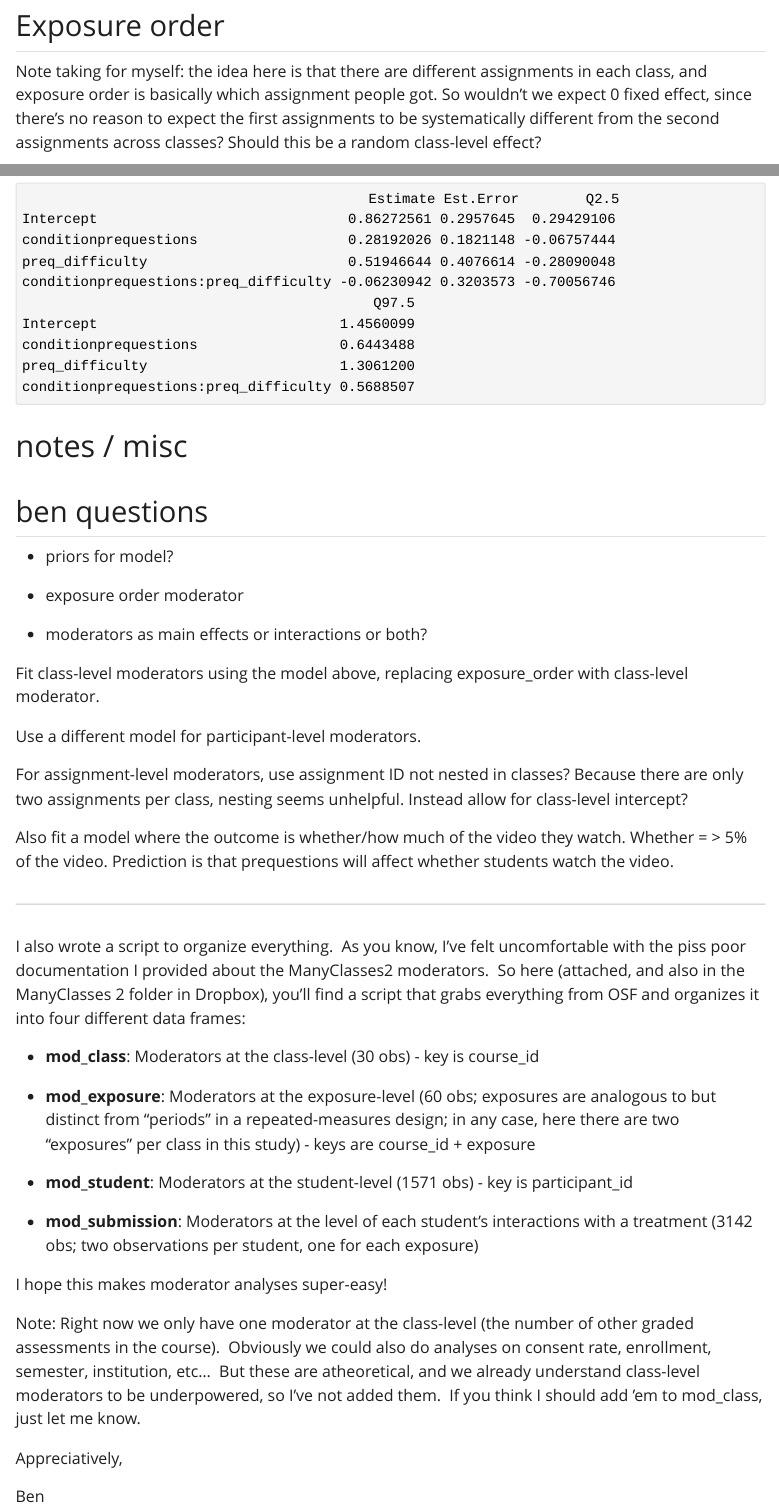
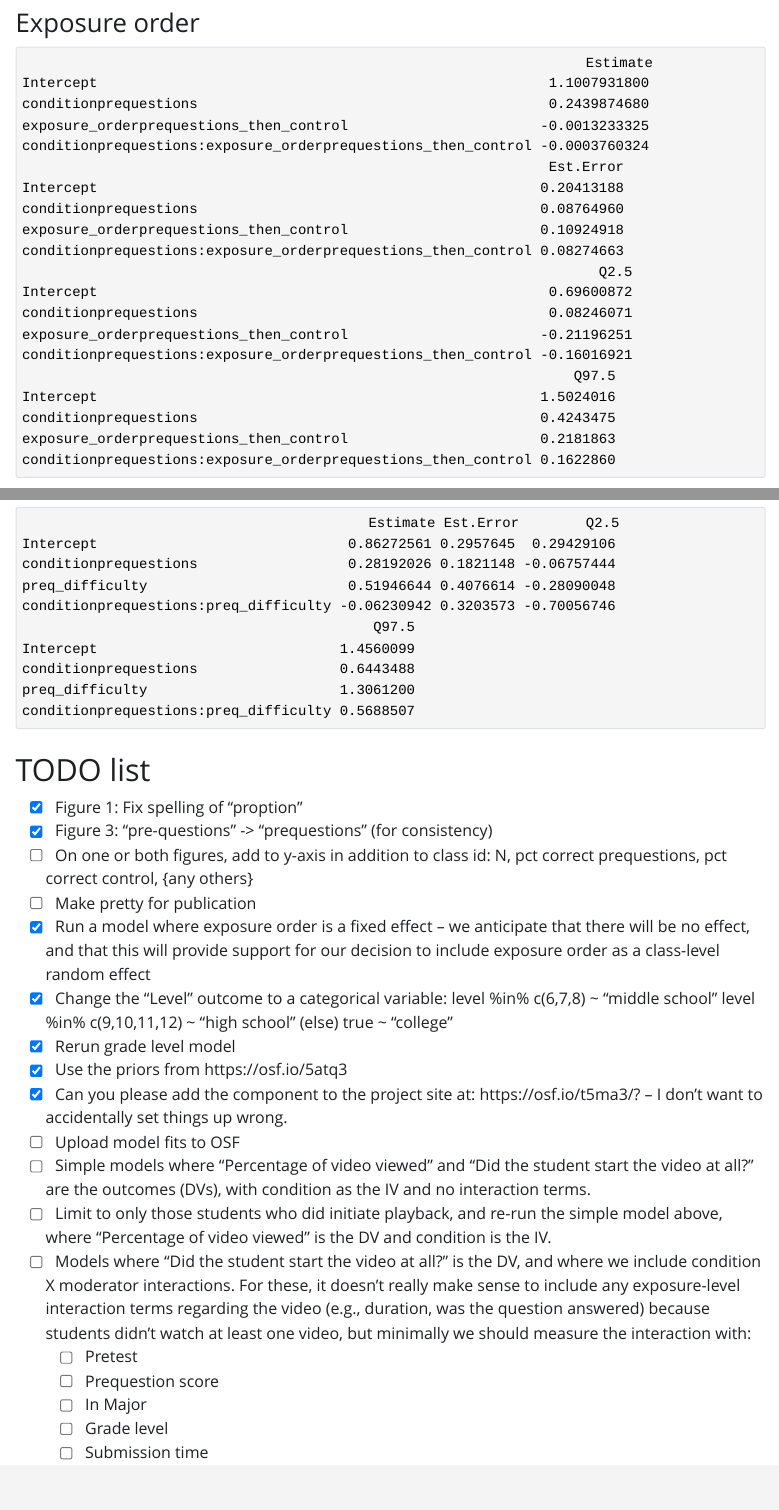
Before and after one commit to jodeleeuw/many-classes-2-analysis, a Quarto document (analysis.qmd): the page in a window 1100 px wide, from 1500 px down before the commit and from 1570 px down after it, so that both start at the same text, and a second part further down, joined at a grey line. The pictures show the output file analysis.html that the author committed with the source, opened offline; Quarto's library style sheets are replaced by a plain one without menus.

Commit message:
Making todo list progress

````diff
--- a/analysis.qmd
+++ b/analysis.qmd
@@ -201,7 +201,7 @@ overall_estimate_forest_plot <- forest_plot_data %>%
 ggplot(forest_plot_data, aes(x = odds, y=id)) +
   stat_pointinterval()+
   stat_pointinterval(data=overall_estimate_forest_plot, shape=18, point_size=5)+
-  labs(x="Odds ratio for correct response with pre-questions / without pre-questions ", y="Class ID")+
+  labs(x="Odds ratio for correct response with prequestions / without prequestions ", y="Class ID")+
   scale_x_continuous(breaks=c(seq(0,1,0.1),seq(1,10,1)))+
   coord_trans(x = 'log10') +
   geom_vline(xintercept=1)+
@@ -219,9 +219,9 @@ ggplot(forest_plot_data, aes(x = odds, y=id)) +
 load('moderators.Rdata')
 ```
 
-## Exposure order
+## Class Level
 
-Note taking for myself: the idea here is that there are different assignments in each class, and exposure order is basically which assignment people got. So wouldn't we expect 0 fixed effect, since there's no reason to expect the first assignments to be systematically different from the second assignments across classes? Should this be a random class-level effect?
+### Exposure order
 
 ```{r}
 #| label: Exposure order data
@@ -242,6 +242,23 @@ exposure_order_model_data <- datFrm %>%
   mutate(condition = outcome_phase) %>%
   select(-trials_phase, -outcome_phase)
 
+```
+
+```{r}
+#| label: Exposure fixed effect
+#| include: false
+
+class_level_exposure_fit <- run_brms_model(
+  "class_level_exposure",
+  bf(score | trials(trials) ~ condition*exposure_order + (0 + condition + exposure_order | course_id) + (1 | course_id/participant_id)),
+  exposure_order_model_data,
+  priors
+)
+```
+
+```{r}
+#| echo: false
+fixef(class_level_exposure_fit)
 ```
 
 ```{r}
@@ -714,40 +730,26 @@ exposure_level_preq_difficulty_fit <- run_brms_model(
 fixef(exposure_level_preq_difficulty_fit)
 ```
 
-# notes / misc
+# TODO list
 
-## ben questions
-
--   priors for model?
-
--   exposure order moderator
-
--   moderators as main effects or interactions or both?
-
-Fit class-level moderators using the model above, replacing exposure_order with class-level moderator.
-
-Use a different model for participant-level moderators.
-
-For assignment-level moderators, use assignment ID not nested in classes? Because there are only two assignments per class, nesting seems unhelpful. Instead allow for class-level intercept?
-
-Also fit a model where the outcome is whether/how much of the video they watch. Whether = \> 5% of the video. Prediction is that prequestions will affect whether students watch the video.
-
-------------------------------------------------------------------------
-
-I also wrote a script to organize everything.  As you know, I've felt uncomfortable with the piss poor documentation I provided about the ManyClasses2 moderators.  So here (attached, and also in the ManyClasses 2 folder in Dropbox), you'll find a script that grabs everything from OSF and organizes it into four different data frames:
-
--   **mod_class**: Moderators at the class-level (30 obs) - key is course_id
-
--   **mod_exposure**: Moderators at the exposure-level (60 obs; exposures are analogous to but distinct from "periods" in a repeated-measures design; in any case, here there are two "exposures" per class in this study) - keys are course_id + exposure
-
--   **mod_student**: Moderators at the student-level (1571 obs) - key is participant_id
-
--   **mod_submission**: Moderators at the level of each student's interactions with a treatment (3142 obs; two observations per student, one for each exposure)
-
-I hope this makes moderator analyses super-easy!
-
-Note: Right now we only have one moderator at the class-level (the number of other graded assessments in the course).  Obviously we could also do analyses on consent rate, enrollment, semester, institution, etc...  But these are atheoretical, and we already understand class-level moderators to be underpowered, so I've not added them.  If you think I should add 'em to mod_class, just let me know.
-
-Appreciatively,
-
-Ben
+- [x] Figure 1: Fix spelling of "proption"
+- [x] Figure 3: "pre-questions" -> "prequestions" (for consistency)
+- [ ] On one or both figures, add to y-axis in addition to class id: N, pct correct prequestions, pct correct control, {any others}
+- [ ] Make pretty for publication
+- [x] Run a model where exposure order is a fixed effect – we anticipate that there will be no effect, and that this will provide support for our decision to include exposure order as a class-level random effect
+- [x] Change the "Level" outcome to a categorical variable:
+    level %in% c(6,7,8) ~ "middle school"
+    level %in% c(9,10,11,12) ~ "high school"
+    (else) true ~ "college"
+- [x] Rerun grade level model
+- [x] Use the priors from https://osf.io/5atq3
+- [x] Can you please add the component to the project site at: https://osf.io/t5ma3/? -- I don't want to accidentally set things up wrong.
+- [ ] Upload model fits to OSF
+- [ ] Simple models where "Percentage of video viewed" and "Did the student start the video at all?" are the outcomes (DVs), with condition as the IV and no interaction terms.
+- [ ] Limit to only those students who did initiate playback, and re-run the simple model above, where "Percentage of video viewed" is the DV and condition is the IV.
+- [ ] Models where "Did the student start the video at all?" is the DV, and where we include condition X moderator interactions.  For these, it doesn't really make sense to include any exposure-level interaction terms regarding the video (e.g., duration, was the question answered) because students didn't watch at least one video, but minimally we should measure the interaction with:
+    - [ ] Pretest
+    - [ ] Prequestion score
+    - [ ] In Major
+    - [ ] Grade level
+    - [ ] Submission time
````
Also changed, not shown: analysis.html, analysis_files/figure-html/fig-overall-forest-plot-1.png, analysis_files/figure-html/fig-overall-forest-plot-with-exposure-order-1.png, analysis_files/figure-html/fig-raw-data-1.png, analysis.qmd (17 more changed lines).
